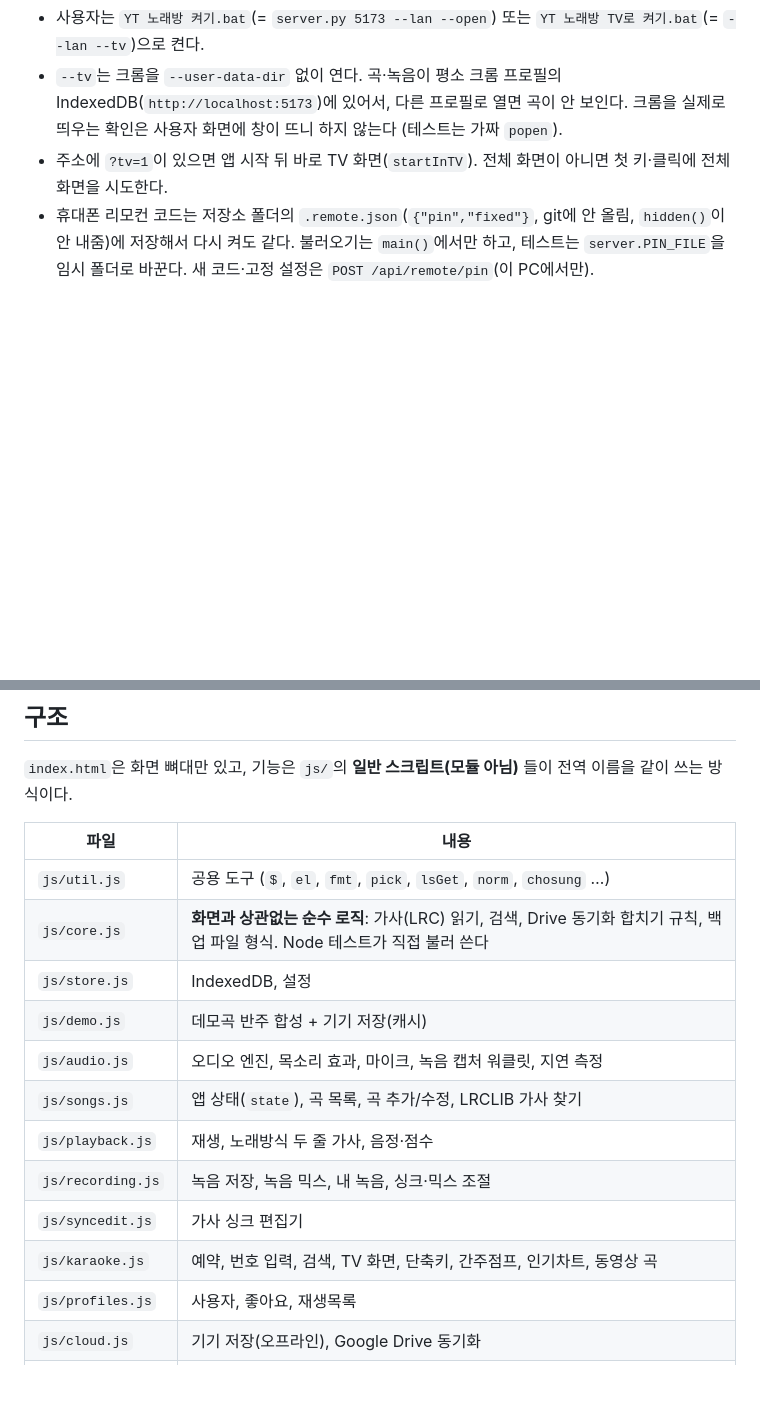
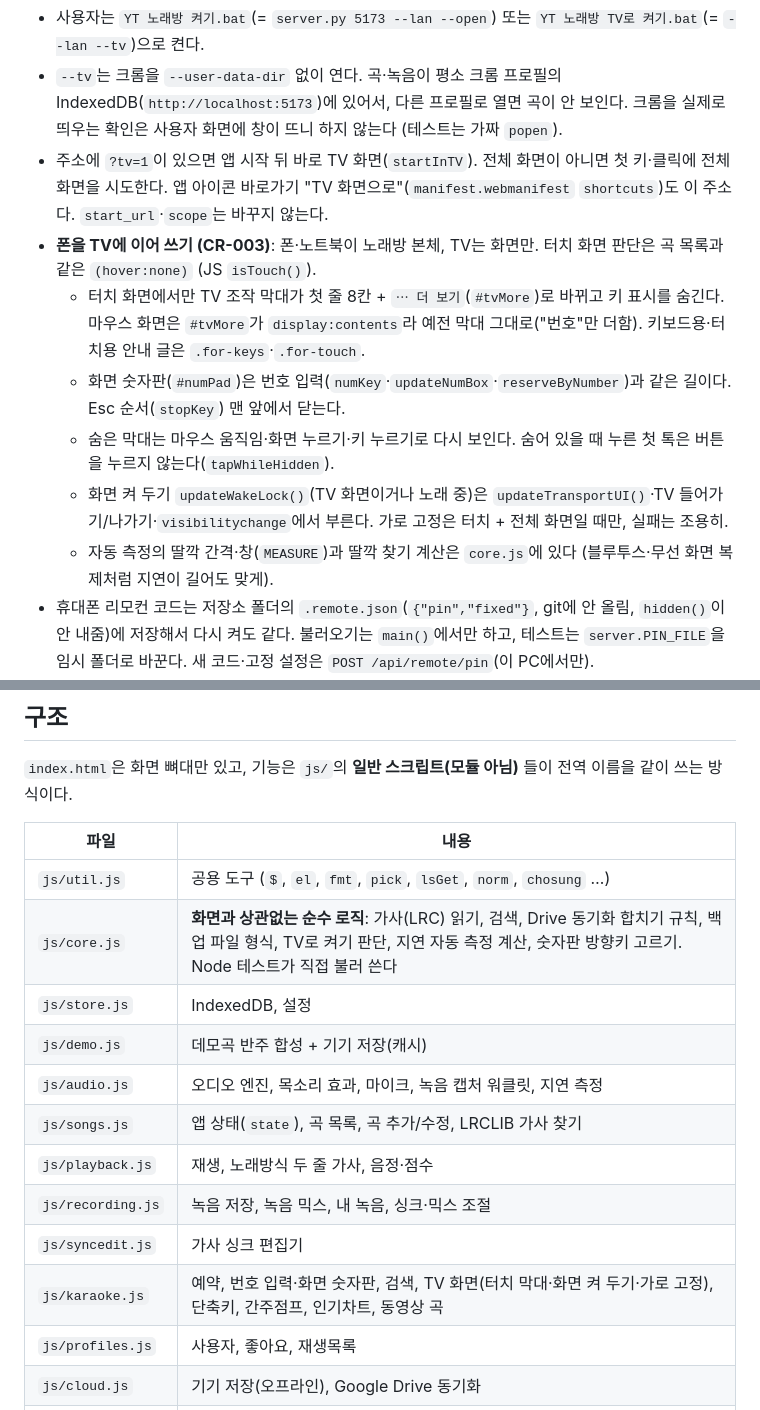
Before and after one commit to yl4315/yt-noraebang, a Markdown page: CLAUDE.md, 2 parts joined by grey strips. Rendered like a GitHub page; blank space fills up the shorter version.

```diff
--- a/CLAUDE.md
+++ b/CLAUDE.md
@@ -13,7 +13,13 @@ npm test                         # Node 핵심 로직 테스트 + 파이썬 서
 
 - 사용자는 `YT 노래방 켜기.bat`(= `server.py 5173 --lan --open`) 또는 `YT 노래방 TV로 켜기.bat`(= `--lan --tv`)으로 켠다.
 - `--tv`는 크롬을 `--user-data-dir` 없이 연다. 곡·녹음이 평소 크롬 프로필의 IndexedDB(`http://localhost:5173`)에 있어서, 다른 프로필로 열면 곡이 안 보인다. 크롬을 실제로 띄우는 확인은 사용자 화면에 창이 뜨니 하지 않는다 (테스트는 가짜 `popen`).
-- 주소에 `?tv=1`이 있으면 앱 시작 뒤 바로 TV 화면(`startInTV`). 전체 화면이 아니면 첫 키·클릭에 전체 화면을 시도한다.
+- 주소에 `?tv=1`이 있으면 앱 시작 뒤 바로 TV 화면(`startInTV`). 전체 화면이 아니면 첫 키·클릭에 전체 화면을 시도한다. 앱 아이콘 바로가기 "TV 화면으로"(`manifest.webmanifest` `shortcuts`)도 이 주소다. `start_url`·`scope`는 바꾸지 않는다.
+- **폰을 TV에 이어 쓰기 (CR-003)**: 폰·노트북이 노래방 본체, TV는 화면만. 터치 화면 판단은 곡 목록과 같은 `(hover:none)` (JS `isTouch()`).
+  - 터치 화면에서만 TV 조작 막대가 첫 줄 8칸 + `⋯ 더 보기`(`#tvMore`)로 바뀌고 키 표시를 숨긴다. 마우스 화면은 `#tvMore`가 `display:contents`라 예전 막대 그대로("번호"만 더함). 키보드용·터치용 안내 글은 `.for-keys`·`.for-touch`.
+  - 화면 숫자판(`#numPad`)은 번호 입력(`numKey`·`updateNumBox`·`reserveByNumber`)과 같은 길이다. Esc 순서(`stopKey`) 맨 앞에서 닫는다.
+  - 숨은 막대는 마우스 움직임·화면 누르기·키 누르기로 다시 보인다. 숨어 있을 때 누른 첫 톡은 버튼을 누르지 않는다(`tapWhileHidden`).
+  - 화면 켜 두기 `updateWakeLock()`(TV 화면이거나 노래 중)은 `updateTransportUI()`·TV 들어가기/나가기·`visibilitychange`에서 부른다. 가로 고정은 터치 + 전체 화면일 때만, 실패는 조용히.
+  - 자동 측정의 딸깍 간격·창(`MEASURE`)과 딸깍 찾기 계산은 `core.js`에 있다 (블루투스·무선 화면 복제처럼 지연이 길어도 맞게).
 - 휴대폰 리모컨 코드는 저장소 폴더의 `.remote.json`(`{"pin","fixed"}`, git에 안 올림, `hidden()`이 안 내줌)에 저장해서 다시 켜도 같다. 불러오기는 `main()`에서만 하고, 테스트는 `server.PIN_FILE`을 임시 폴더로 바꾼다. 새 코드·고정 설정은 `POST /api/remote/pin`(이 PC에서만).
 - 휴대폰 `remote.html`은 맞은 코드를 `localStorage['yt-remote-pin']`에 기억한다 (이 키 이름은 바꾸지 않는다). 홈 화면 아이콘용 `remote.webmanifest`가 따로 있다.
 - 배포는 GitHub Pages(정적 파일 그대로). Pages에서는 `server.py`가 없으니 휴대폰 리모컨은 꺼지고, 나머지는 다 된다.
@@ -25,7 +31,7 @@ npm test                         # Node 핵심 로직 테스트 + 파이썬 서
 | 파일 | 내용 |
 |---|---|
 | `js/util.js` | 공용 도구 (`$`, `el`, `fmt`, `pick`, `lsGet`, `norm`, `chosung` …) |
-| `js/core.js` | **화면과 상관없는 순수 로직**: 가사(LRC) 읽기, 검색, Drive 동기화 합치기 규칙, 백업 파일 형식. Node 테스트가 직접 불러 쓴다 |
+| `js/core.js` | **화면과 상관없는 순수 로직**: 가사(LRC) 읽기, 검색, Drive 동기화 합치기 규칙, 백업 파일 형식, TV로 켜기 판단, 지연 자동 측정 계산, 숫자판 방향키 고르기. Node 테스트가 직접 불러 쓴다 |
 | `js/store.js` | IndexedDB, 설정 |
 | `js/demo.js` | 데모곡 반주 합성 + 기기 저장(캐시) |
 | `js/audio.js` | 오디오 엔진, 목소리 효과, 마이크, 녹음 캡처 워클릿, 지연 측정 |
@@ -33,7 +39,7 @@ npm test                         # Node 핵심 로직 테스트 + 파이썬 서
 | `js/playback.js` | 재생, 노래방식 두 줄 가사, 음정·점수 |
 | `js/recording.js` | 녹음 저장, 녹음 믹스, 내 녹음, 싱크·믹스 조절 |
 | `js/syncedit.js` | 가사 싱크 편집기 |
-| `js/karaoke.js` | 예약, 번호 입력, 검색, TV 화면, 단축키, 간주점프, 인기차트, 동영상 곡 |
+| `js/karaoke.js` | 예약, 번호 입력·화면 숫자판, 검색, TV 화면(터치 막대·화면 켜 두기·가로 고정), 단축키, 간주점프, 인기차트, 동영상 곡 |
 | `js/profiles.js` | 사용자, 좋아요, 재생목록 |
 | `js/cloud.js` | 기기 저장(오프라인), Google Drive 동기화 |
 | `js/key.js` | 키 바꾸기 (WSOLA, 워커에서 처리) |
```
Also changed, not shown: README.md (+21 -2 lines).
